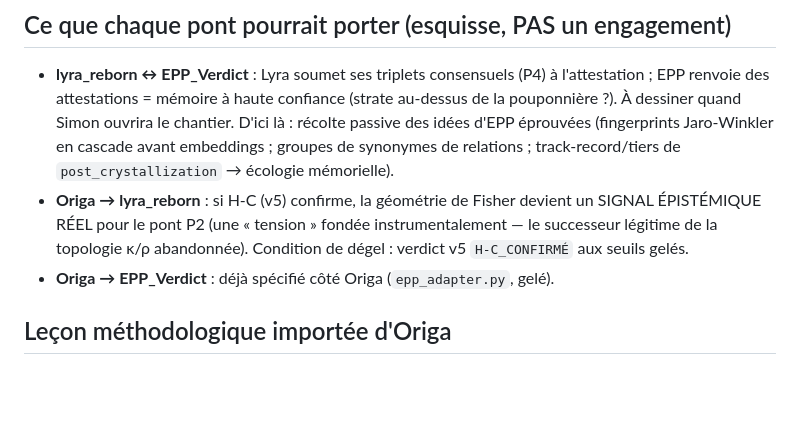
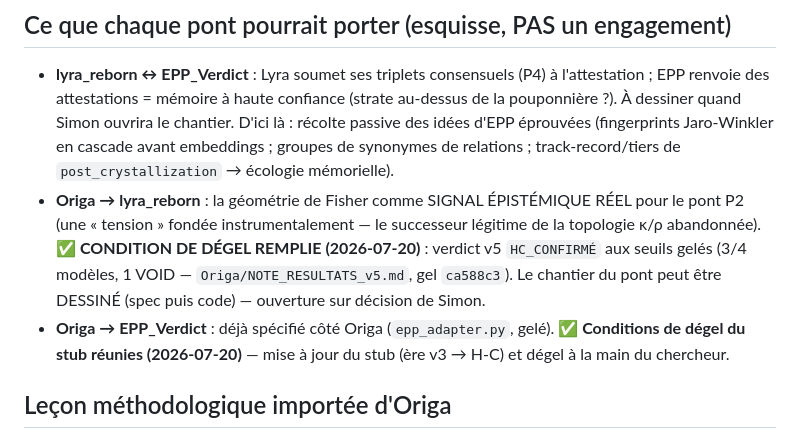
Before and after one commit to SimonBouhier/lyra_reborn, a Markdown page: docs/ORGANES_ET_PONTS.md, the part around the change. GitHub-like rendering; blank space fills up the shorter version.

Commit message:
Organes & ponts : conditions de dégel Origa→Lyra et Origa→EPP REMPLIES (verdict v5 HC_CONFIRMÉ 3/4, gel ca588c3)
Co-Authored-By: Claude Fable 5 <noreply@anthropic.com>

```diff
--- a/docs/ORGANES_ET_PONTS.md
+++ b/docs/ORGANES_ET_PONTS.md
@@ -50,11 +50,16 @@
   chantier. D'ici là : récolte passive des idées d'EPP éprouvées (fingerprints
   Jaro-Winkler en cascade avant embeddings ; groupes de synonymes de relations ;
   track-record/tiers de `post_crystallization` → écologie mémorielle).
-- **Origa → lyra_reborn** : si H-C (v5) confirme, la géométrie de Fisher
-  devient un SIGNAL ÉPISTÉMIQUE RÉEL pour le pont P2 (une « tension » fondée
-  instrumentalement — le successeur légitime de la topologie κ/ρ abandonnée).
-  Condition de dégel : verdict v5 `H-C_CONFIRMÉ` aux seuils gelés.
+- **Origa → lyra_reborn** : la géométrie de Fisher comme SIGNAL ÉPISTÉMIQUE
+  RÉEL pour le pont P2 (une « tension » fondée instrumentalement — le
+  successeur légitime de la topologie κ/ρ abandonnée).
+  **✅ CONDITION DE DÉGEL REMPLIE (2026-07-20)** : verdict v5 `HC_CONFIRMÉ`
+  aux seuils gelés (3/4 modèles, 1 VOID — `Origa/NOTE_RESULTATS_v5.md`,
+  gel `ca588c3`). Le chantier du pont peut être DESSINÉ (spec puis code) —
+  ouverture sur décision de Simon.
 - **Origa → EPP_Verdict** : déjà spécifié côté Origa (`epp_adapter.py`, gelé).
+  **✅ Conditions de dégel du stub réunies (2026-07-20)** — mise à jour du
+  stub (ère v3 → H-C) et dégel à la main du chercheur.
 
 ## Leçon méthodologique importée d'Origa
 
```
